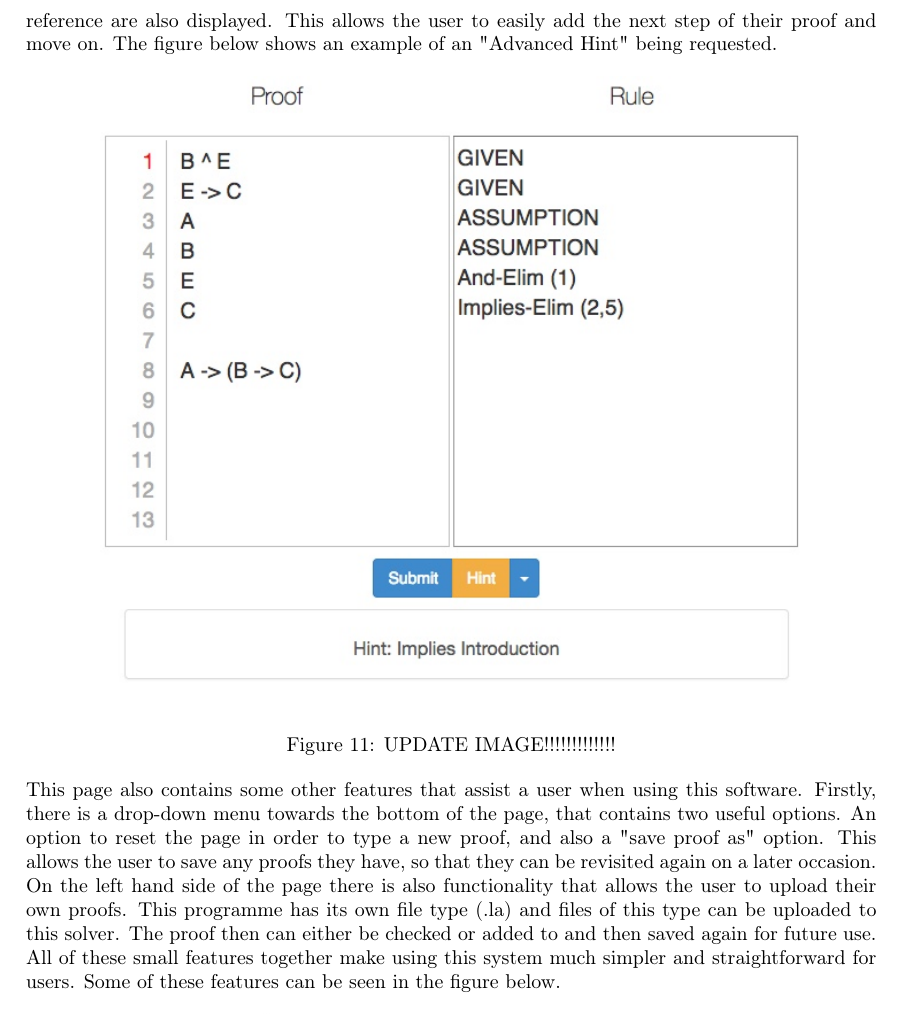
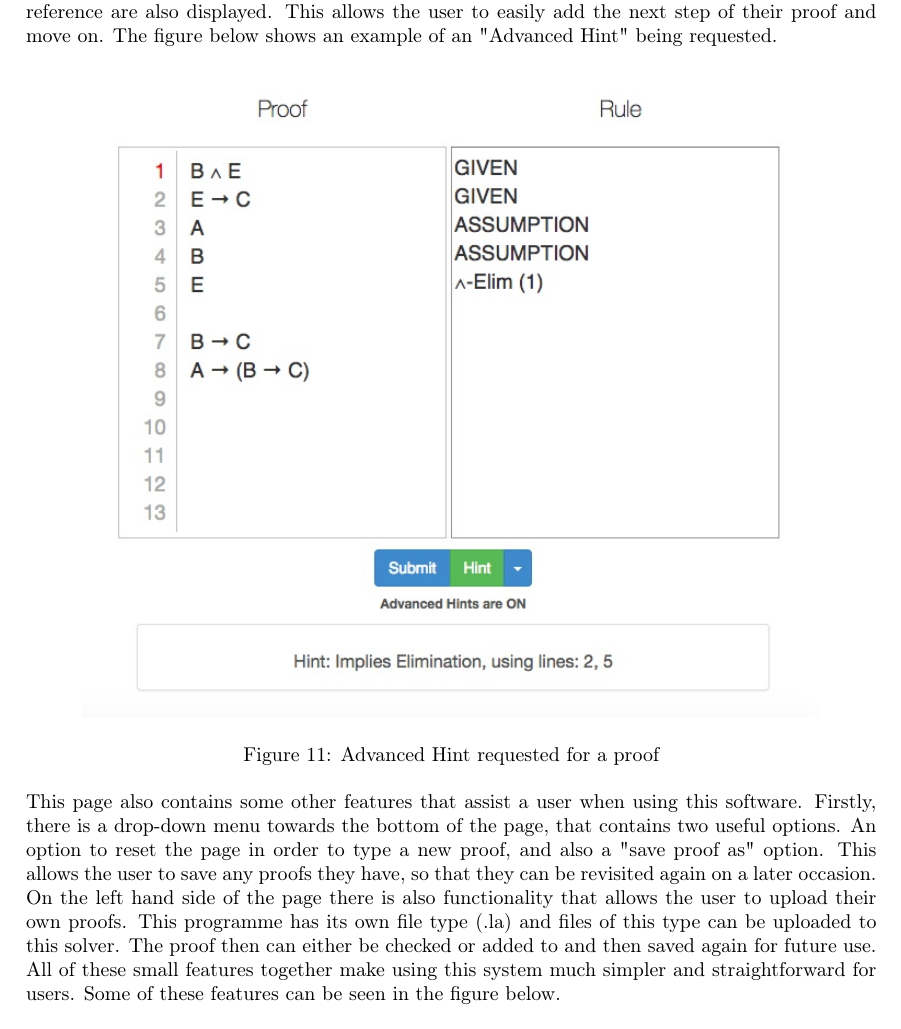
Before and after one commit to joshuazeltser/logicAssistant, a LaTeX paper (report/main.tex): part of page 25 of 60, cut so that both start at the same text. Compiled offline with pdfLaTeX; a LaTeX package or settings file that is missing is left out.

Commit message:
updated several images from the design section of the report

```diff
--- a/report/main.tex
+++ b/report/main.tex
@@ -527,8 +527,8 @@ If a user is still stuck, even after having requested a hint, they can select th
 
 \begin{figure}[!ht]
 	\centering
-	\makebox[\textwidth]{\includegraphics[width=13cm]{figures/hintProof}}
-	\caption{UPDATE IMAGE!!!!!!!!!!!!!}
+	\makebox[\textwidth]{\includegraphics[width=13cm]{figures/advancedHintProof}}
+	\caption{Advanced Hint requested for a proof}
 \end{figure}
 
 This page also contains some other features that assist a user when using this software. Firstly, there is a drop-down menu towards the bottom of the page, that contains two useful options. An option to reset the page in order to type a new proof, and also a "save proof as" option. This allows the user to save any proofs they have, so that they can be revisited again on a later occasion. On the left hand side of the page there is also functionality that allows the user to upload their own proofs. This programme has its own file type (.la) and files of this type can be uploaded to this solver. The proof then can either be checked or added to and then saved again for future use. All of these small features together make using this system much simpler and straightforward for users. Some of these features can be seen in the figure below.
```
Also changed, not shown: report/figures/advancedHintProof.jpeg (added), report/figures/hintProof.jpeg, report/figures/validityChecker.jpeg, report/figures/validityChecker1.jpeg, report/figures/validityChecker2.jpeg, report/main.pdf, 4 other files.
